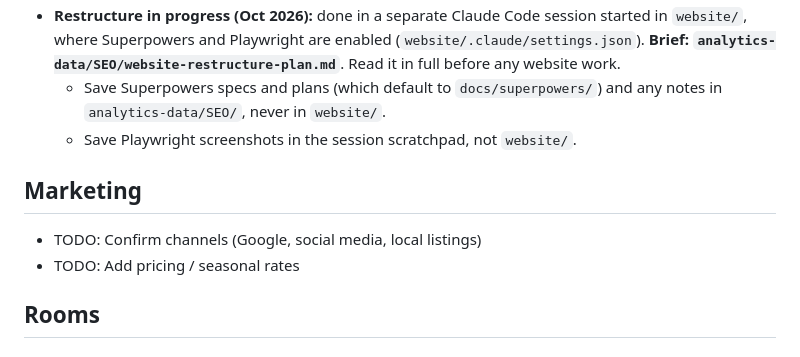
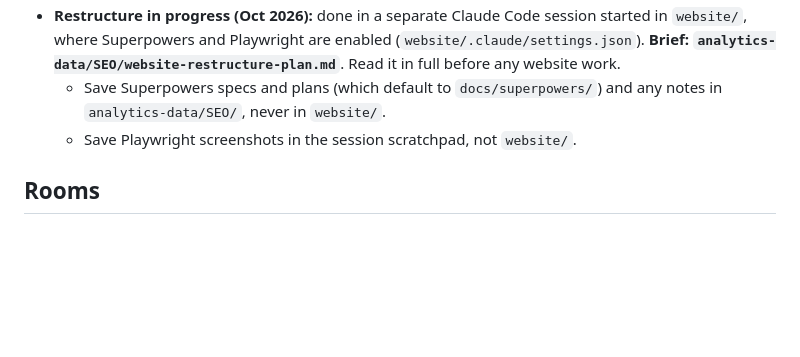
Before and after one commit to shaunparsloe/greystone-website, a Markdown page: CLAUDE.md, the part around one of its changes. GitHub-like rendering; blank space fills up the shorter version.

```diff
--- a/CLAUDE.md
+++ b/CLAUDE.md
@@ -131,10 +108,6 @@
   - Save Superpowers specs and plans (which default to `docs/superpowers/`) and any notes in `analytics-data/SEO/`, never in `website/`.
   - Save Playwright screenshots in the session scratchpad, not `website/`.
 
-## Marketing
-- TODO: Confirm channels (Google, social media, local listings)
-- TODO: Add pricing / seasonal rates
-
 ## Rooms
 
 ### Deluxe Rooms (Rooms 1–4) — Sea View
```
Also changed, not shown: other parts of CLAUDE.md (+0 -23 lines).
